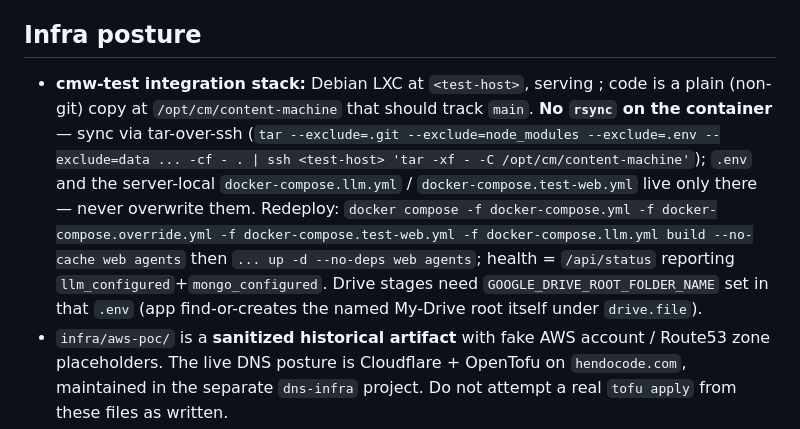
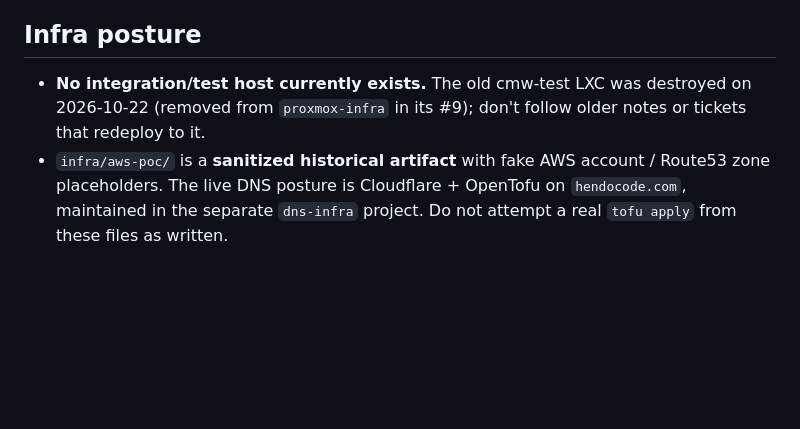
Before and after one commit to HendoCode/newsroom, a Markdown page: AGENTS.md, the part around the change. Drawn GitHub-style; blank space fills up the shorter version.

Commit message:
AGENTS.md: drop the destroyed cmw-test stack from Infra posture
The cmw-test LXC (vmid 130) was destroyed on 2026-10-22 and removed from
proxmox-infra (#9); its sync/redeploy recipe (including the --no-cache
rebuild) no longer applies.

Co-Authored-By: Claude Opus 5.5 <noreply@anthropic.com>

```diff
--- a/AGENTS.md
+++ b/AGENTS.md
@@ -41,7 +41,7 @@ The webapp is published as a single clean init commit into a fresh public repo;
 
 ## Infra posture
 
-- **cmw-test integration stack:** Debian LXC at `<test-host>`, serving <test URL>; code is a plain (non-git) copy at `/opt/cm/content-machine` that should track `main`. **No `rsync` on the container** — sync via tar-over-ssh (`tar --exclude=.git --exclude=node_modules --exclude=.env --exclude=data ... -cf - . | ssh <test-host> 'tar -xf - -C /opt/cm/content-machine'`); `.env` and the server-local `docker-compose.llm.yml` / `docker-compose.test-web.yml` live only there — never overwrite them. Redeploy: `docker compose -f docker-compose.yml -f docker-compose.override.yml -f docker-compose.test-web.yml -f docker-compose.llm.yml build --no-cache web agents` then `... up -d --no-deps web agents`; health = `/api/status` reporting `llm_configured`+`mongo_configured`. Drive stages need `GOOGLE_DRIVE_ROOT_FOLDER_NAME` set in that `.env` (app find-or-creates the named My-Drive root itself under `drive.file`).
+- **No integration/test host currently exists.** The old cmw-test LXC was destroyed on 2026-10-22 (removed from `proxmox-infra` in its #9); don't follow older notes or tickets that redeploy to it.
 - `infra/aws-poc/` is a **sanitized historical artifact** with fake AWS account / Route53 zone placeholders. The live DNS posture is Cloudflare + OpenTofu on `hendocode.com`, maintained in the separate `dns-infra` project. Do not attempt a real `tofu apply` from these files as written.
 - `deploy/security-gate.sh` is a Trivy scan gate for the historical AWS POC; the ECR registry and account ID are placeholders.
 
```
